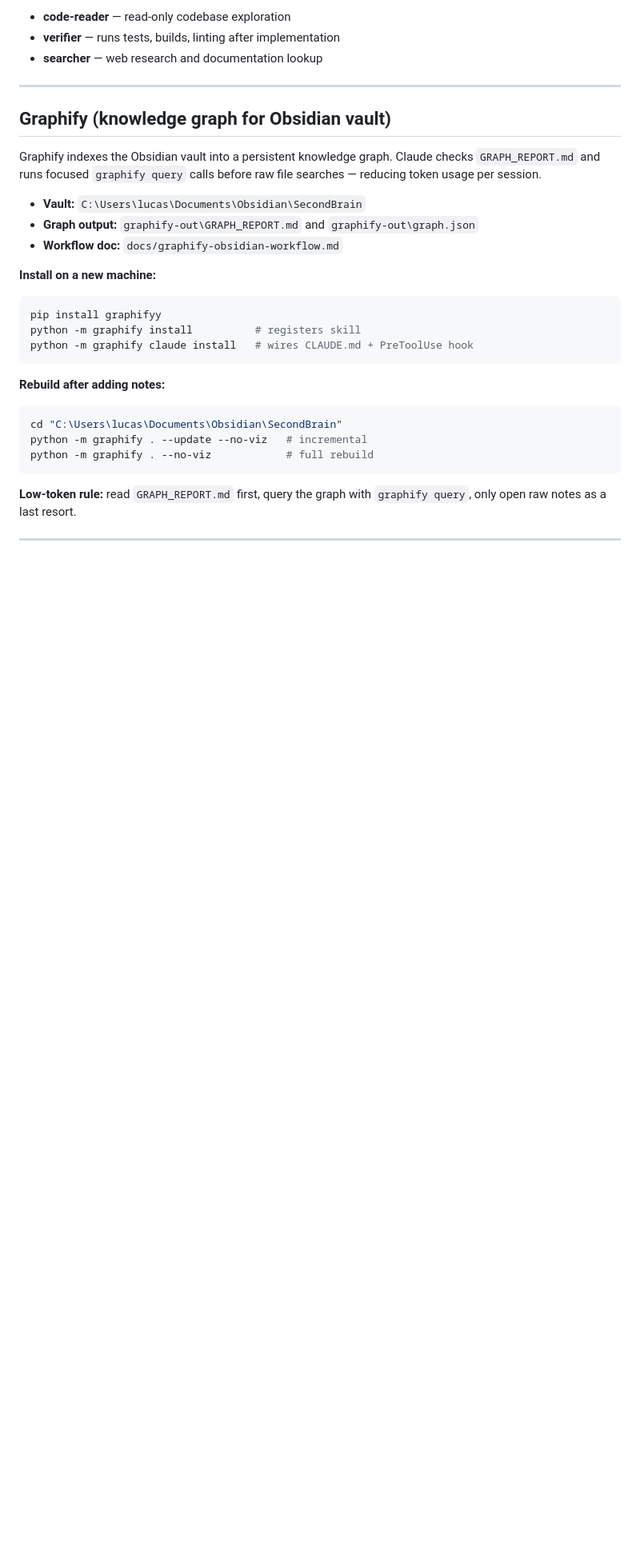
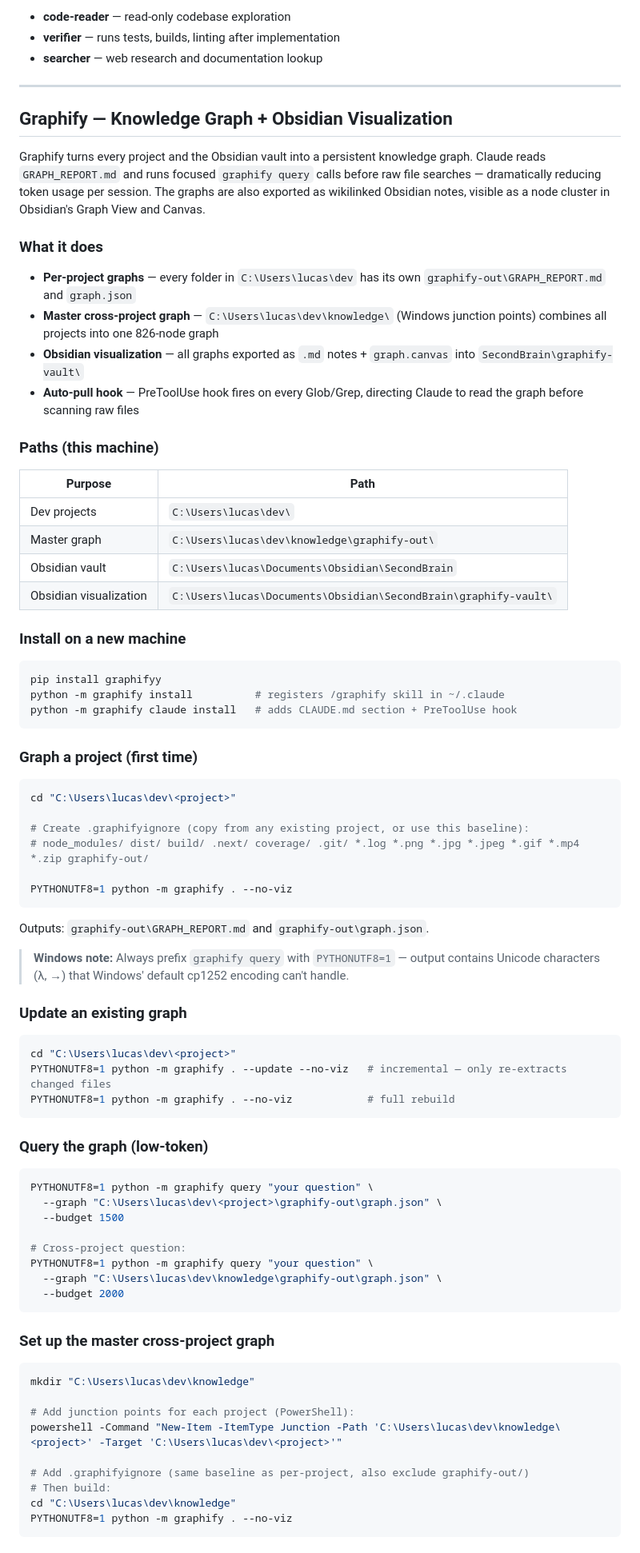
Before and after one commit to lucasreydman/claude-dotfiles, a Markdown page: README.md, the part around one of its changes. Shown at 80% size. Rendered like a GitHub page; blank space fills up the shorter version.

Commit message:
docs: expand README Graphify section with full setup, commands, and Obsidian export
Co-Authored-By: Claude Sonnet 4.6 <noreply@anthropic.com>

````diff
--- a/README.md
+++ b/README.md
@@ -137,26 +137,81 @@ Pre-built subagent role definitions in `agents/`, wired into CLAUDE.md:
 
 ---
 
-## Graphify (knowledge graph for Obsidian vault)
+## Graphify — Knowledge Graph + Obsidian Visualization
 
-Graphify indexes the Obsidian vault into a persistent knowledge graph. Claude checks `GRAPH_REPORT.md` and runs focused `graphify query` calls before raw file searches — reducing token usage per session.
+Graphify turns every project and the Obsidian vault into a persistent knowledge graph. Claude reads `GRAPH_REPORT.md` and runs focused `graphify query` calls before raw file searches — dramatically reducing token usage per session. The graphs are also exported as wikilinked Obsidian notes, visible as a node cluster in Obsidian's Graph View and Canvas.
 
-- **Vault:** `C:\Users\lucas\Documents\Obsidian\SecondBrain`
-- **Graph output:** `graphify-out\GRAPH_REPORT.md` and `graphify-out\graph.json`
-- **Workflow doc:** `docs/graphify-obsidian-workflow.md`
+### What it does
 
-**Install on a new machine:**
+- **Per-project graphs** — every folder in `C:\Users\lucas\dev` has its own `graphify-out\GRAPH_REPORT.md` and `graph.json`
+- **Master cross-project graph** — `C:\Users\lucas\dev\knowledge\` (Windows junction points) combines all projects into one 826-node graph
+- **Obsidian visualization** — all graphs exported as `.md` notes + `graph.canvas` into `SecondBrain\graphify-vault\`
+- **Auto-pull hook** — PreToolUse hook fires on every Glob/Grep, directing Claude to read the graph before scanning raw files
+
+### Paths (this machine)
+
+| Purpose | Path |
+|---------|------|
+| Dev projects | `C:\Users\lucas\dev\` |
+| Master graph | `C:\Users\lucas\dev\knowledge\graphify-out\` |
+| Obsidian vault | `C:\Users\lucas\Documents\Obsidian\SecondBrain` |
+| Obsidian visualization | `C:\Users\lucas\Documents\Obsidian\SecondBrain\graphify-vault\` |
+
+### Install on a new machine
+
 ```bash
 pip install graphifyy
-python -m graphify install          # registers skill
-python -m graphify claude install   # wires CLAUDE.md + PreToolUse hook
+python -m graphify install          # registers /graphify skill in ~/.claude
+python -m graphify claude install   # adds CLAUDE.md section + PreToolUse hook
 ```
 
-**Rebuild after adding notes:**
+### Graph a project (first time)
+
 ```bash
-cd "C:\Users\lucas\Documents\Obsidian\SecondBrain"
-python -m graphify . --update --no-viz   # incremental
-python -m graphify . --no-viz            # full rebuild
+cd "C:\Users\lucas\dev\<project>"
+
+# Create .graphifyignore (copy from any existing project, or use this baseline):
+# node_modules/ dist/ build/ .next/ coverage/ .git/ *.log *.png *.jpg *.jpeg *.gif *.mp4 *.zip graphify-out/
+
+PYTHONUTF8=1 python -m graphify . --no-viz
 ```
 
-**Low-token rule:** read `GRAPH_REPORT.md` first, query the graph with `graphify query`, only open raw notes as a last resort.
+Outputs: `graphify-out\GRAPH_REPORT.md` and `graphify-out\graph.json`.
+
+> **Windows note:** Always prefix `graphify query` with `PYTHONUTF8=1` — output contains Unicode characters (λ, →) that Windows' default cp1252 encoding can't handle.
+
+### Update an existing graph
+
+```bash
+cd "C:\Users\lucas\dev\<project>"
+PYTHONUTF8=1 python -m graphify . --update --no-viz   # incremental — only re-extracts changed files
+PYTHONUTF8=1 python -m graphify . --no-viz            # full rebuild
+```
+
+### Query the graph (low-token)
+
+```bash
+PYTHONUTF8=1 python -m graphify query "your question" \
+  --graph "C:\Users\lucas\dev\<project>\graphify-out\graph.json" \
+  --budget 1500
+
+# Cross-project question:
+PYTHONUTF8=1 python -m graphify query "your question" \
+  --graph "C:\Users\lucas\dev\knowledge\graphify-out\graph.json" \
+  --budget 2000
+```
+
+### Set up the master cross-project graph
+
+```bash
+mkdir "C:\Users\lucas\dev\knowledge"
+
+# Add junction points for each project (PowerShell):
+powershell -Command "New-Item -ItemType Junction -Path 'C:\Users\lucas\dev\knowledge\<project>' -Target 'C:\Users\lucas\dev\<project>'"
+
+# Add .graphifyignore (same baseline as per-project, also exclude graphify-out/)
+# Then build:
+cd "C:\Users\lucas\dev\knowledge"
+PYTHONUTF8=1 python -m graphify . --no-viz
+```
+
````
Also changed, not shown: other parts of README.md (+53 -0 lines).
